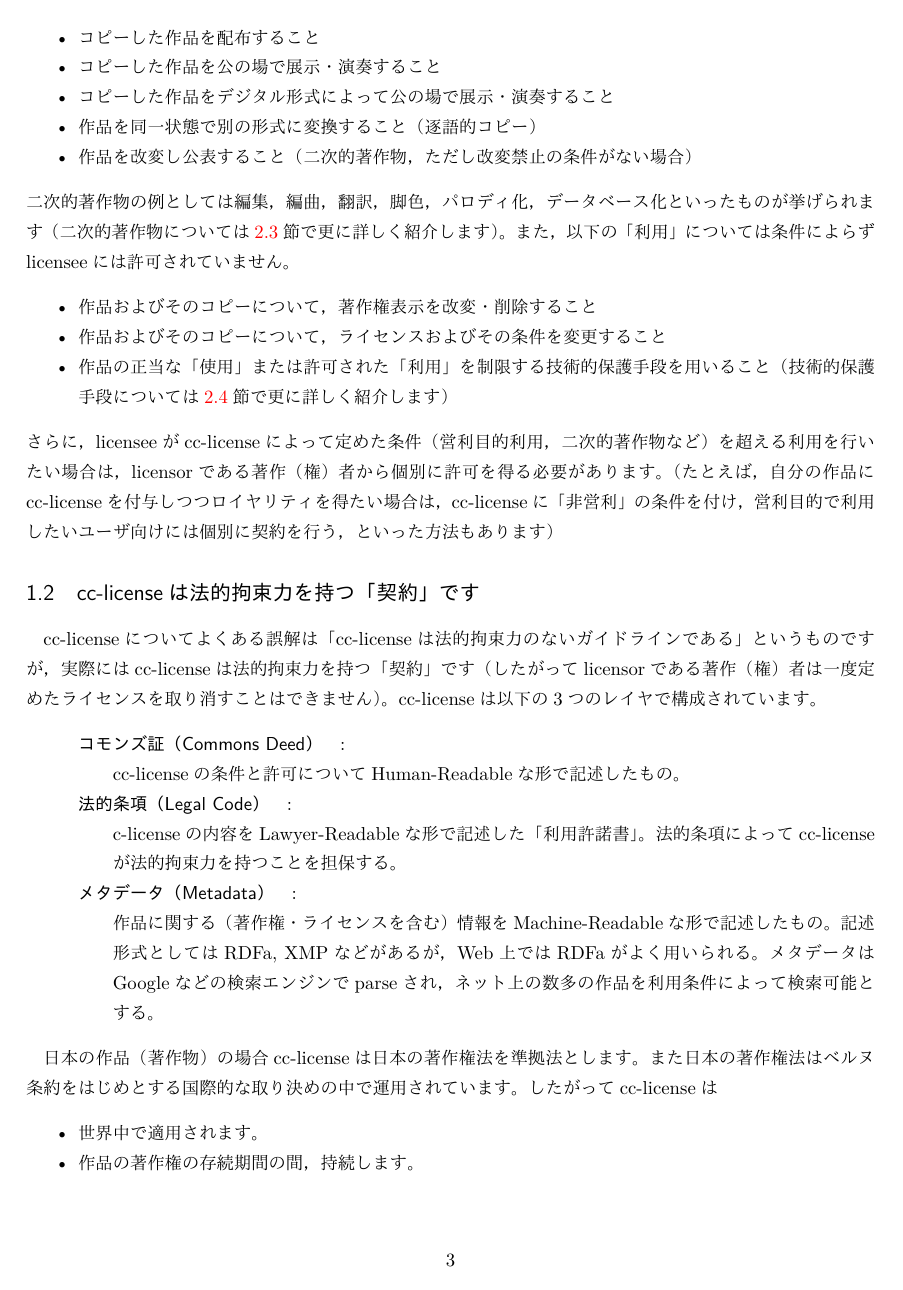
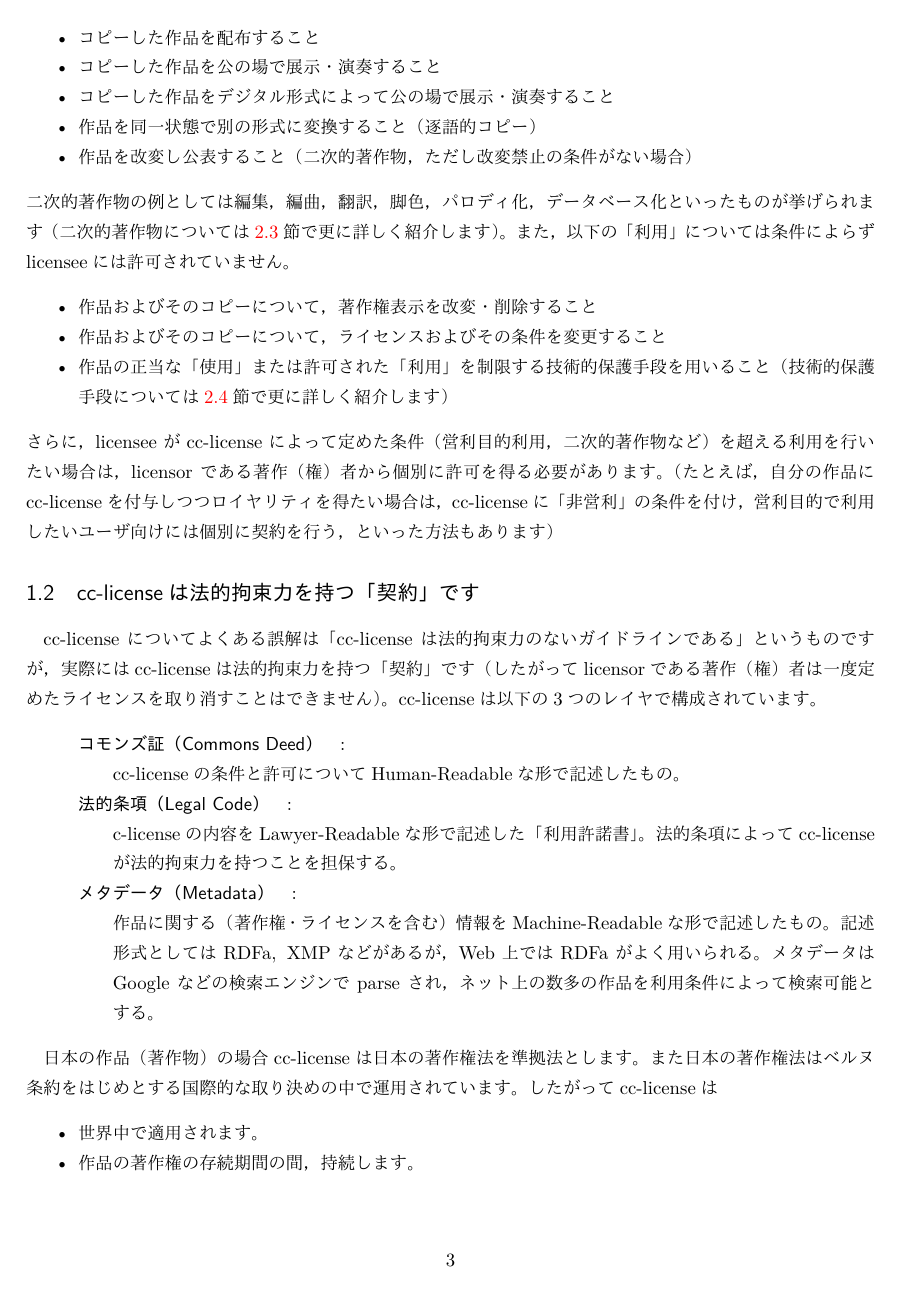
Before and after one commit to spiegel-im-spiegel/about-cc-license, a LaTeX document (about-cc-license.tex): page 3 of 15. The pictures show the PDF file about-cc-license.pdf that the author committed with the source.

Commit message:
update README.md.
JIS X 4051 互換の行長調整を行うようにした。

```diff
--- a/about-cc-license.tex
+++ b/about-cc-license.tex
@@ -3,12 +3,14 @@
 \setmonofont[AutoFakeSlant,BoldItalicFeatures={FakeSlant}]{Inconsolatazi4} % Inoconsolataフォントを使用
 \usepackage{upquote}
 \usepackage[ipaex]{luatexja-preset} % 和文フォントにIPAexフォントを指定する
+\usepackage{luatexja-adjust} % 行長調整
 \usepackage{graphicx}
 \usepackage[table]{xcolor}
-%\usepackage{tabularx}
-%\usepackage{longtable}
+%\usepackage{tabularx} % 表の全体幅が決まっている場合
+%\usepackage{longtable} % ページをまたぐ表
+%\usepackage{luatexja-ruby} % ルビ
 \usepackage{tikz}
-\usepackage[framemethod=tikz]{mdframed}
+\usepackage[framemethod=tikz]{mdframed} % 枠で囲む
 \usepackage{hyperxmp} % XMP support with hyperref
 \usepackage[pdfencoding=auto,pdfa]{hyperref} % PDF/A compatible
 
@@ -19,6 +21,7 @@
 %% その他
 \pdfminorversion=4 % PDF minor version (0-9)
 \pdfcompresslevel=9 % PDF compress level (0 or 1-9)
+\ltjenableadjust % JIS X 4051 互換の行長調整を行う
 \renewcommand{\emph}[1]{\textsf{\textgt{#1}}} % 強調をゴシック体と Sans Serif に変更する
 
 %% Kindle 用の設定 %%
```
Also changed, not shown: README.md, about-cc-license.mini.pdf, about-cc-license.pdf.
